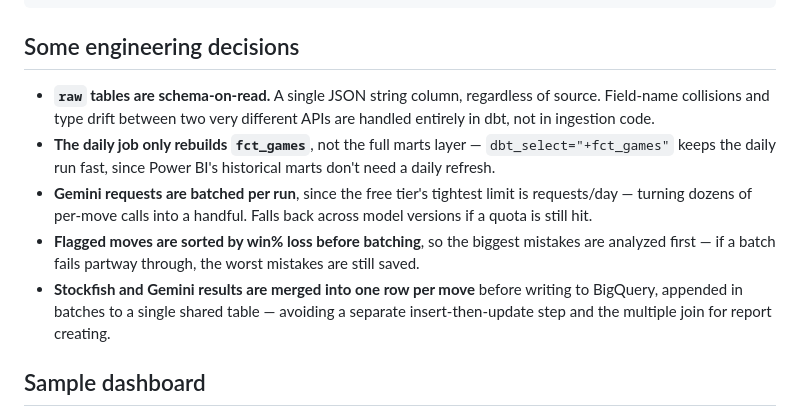
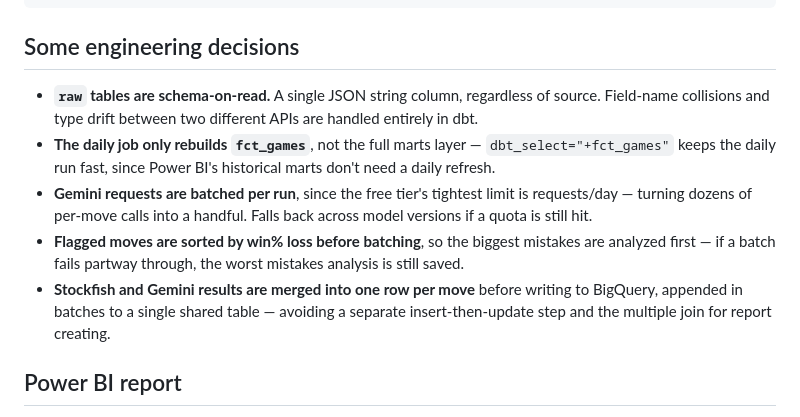
Before and after one commit to dmytryk28/chess-analytics, a Markdown page: README.md, the part around one of its changes. Drawn GitHub-style.

Commit message:
update Power BI section

```diff
--- a/README.md
+++ b/README.md
@@ -126,11 +126,11 @@ chess-analytics/
 
 ## Some engineering decisions
 
-- **`raw` tables are schema-on-read.** A single JSON string column, regardless of source. Field-name collisions and type drift between two very different APIs are handled entirely in dbt, not in ingestion code.
+- **`raw` tables are schema-on-read.** A single JSON string column, regardless of source. Field-name collisions and type drift between two different APIs are handled entirely in dbt.
 - **The daily job only rebuilds `fct_games`**, not the full marts layer — `dbt_select="+fct_games"` keeps the daily run fast, since Power BI's historical marts don't need a daily refresh.
 - **Gemini requests are batched per run**, since the free tier's tightest limit is requests/day — turning dozens of per-move calls into a handful. Falls back across model versions if a quota is still hit.
-- **Flagged moves are sorted by win% loss before batching**, so the biggest mistakes are analyzed first — if a batch fails partway through, the worst mistakes are still saved.
+- **Flagged moves are sorted by win% loss before batching**, so the biggest mistakes are analyzed first — if a batch fails partway through, the worst mistakes analysis is still saved.
 - **Stockfish and Gemini results are merged into one row per move** before writing to BigQuery, appended in batches to a single shared table — avoiding a separate insert-then-update step and the multiple join for report creating.
 
-## Sample dashboard
+## Power BI report
 
```
Also changed, not shown: other parts of README.md (+3 -1 lines).
